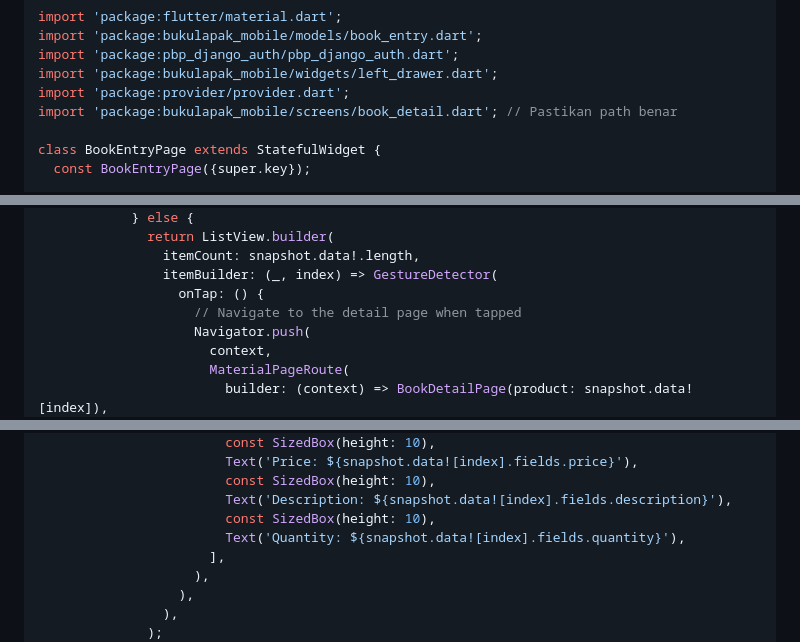
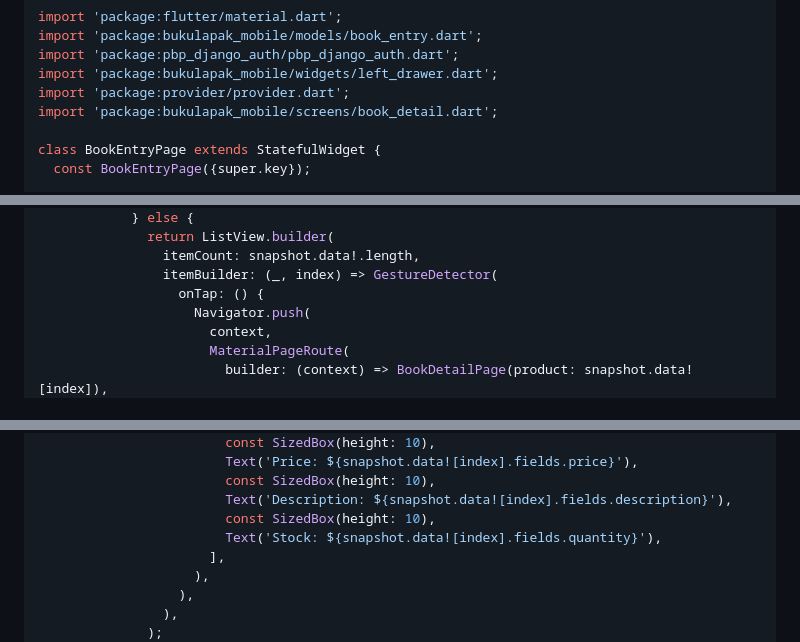
Before and after one commit to Froklax/bukulapak-mobile, a Markdown page: README.md, 3 parts joined by grey strips. Rendered like a GitHub page.

Commit message:
done tugas 9

```diff
--- a/README.md
+++ b/README.md
@@ -609,7 +609,7 @@ import 'package:bukulapak_mobile/models/book_entry.dart';
 import 'package:pbp_django_auth/pbp_django_auth.dart';
 import 'package:bukulapak_mobile/widgets/left_drawer.dart';
 import 'package:provider/provider.dart';
-import 'package:bukulapak_mobile/screens/book_detail.dart'; // Pastikan path benar
+import 'package:bukulapak_mobile/screens/book_detail.dart';
 
 class BookEntryPage extends StatefulWidget {
   const BookEntryPage({super.key});
@@ -658,7 +658,6 @@ class _BookEntryPageState extends State<BookEntryPage> {
                 itemCount: snapshot.data!.length,
                 itemBuilder: (_, index) => GestureDetector(
                   onTap: () {
-                    // Navigate to the detail page when tapped
                     Navigator.push(
                       context,
                       MaterialPageRoute(
@@ -693,7 +692,7 @@ class _BookEntryPageState extends State<BookEntryPage> {
                         const SizedBox(height: 10),
                         Text('Description: ${snapshot.data![index].fields.description}'),
                         const SizedBox(height: 10),
-                        Text('Quantity: ${snapshot.data![index].fields.quantity}'),
+                        Text('Stock: ${snapshot.data![index].fields.quantity}'),
                       ],
                     ),
                   ),
```
